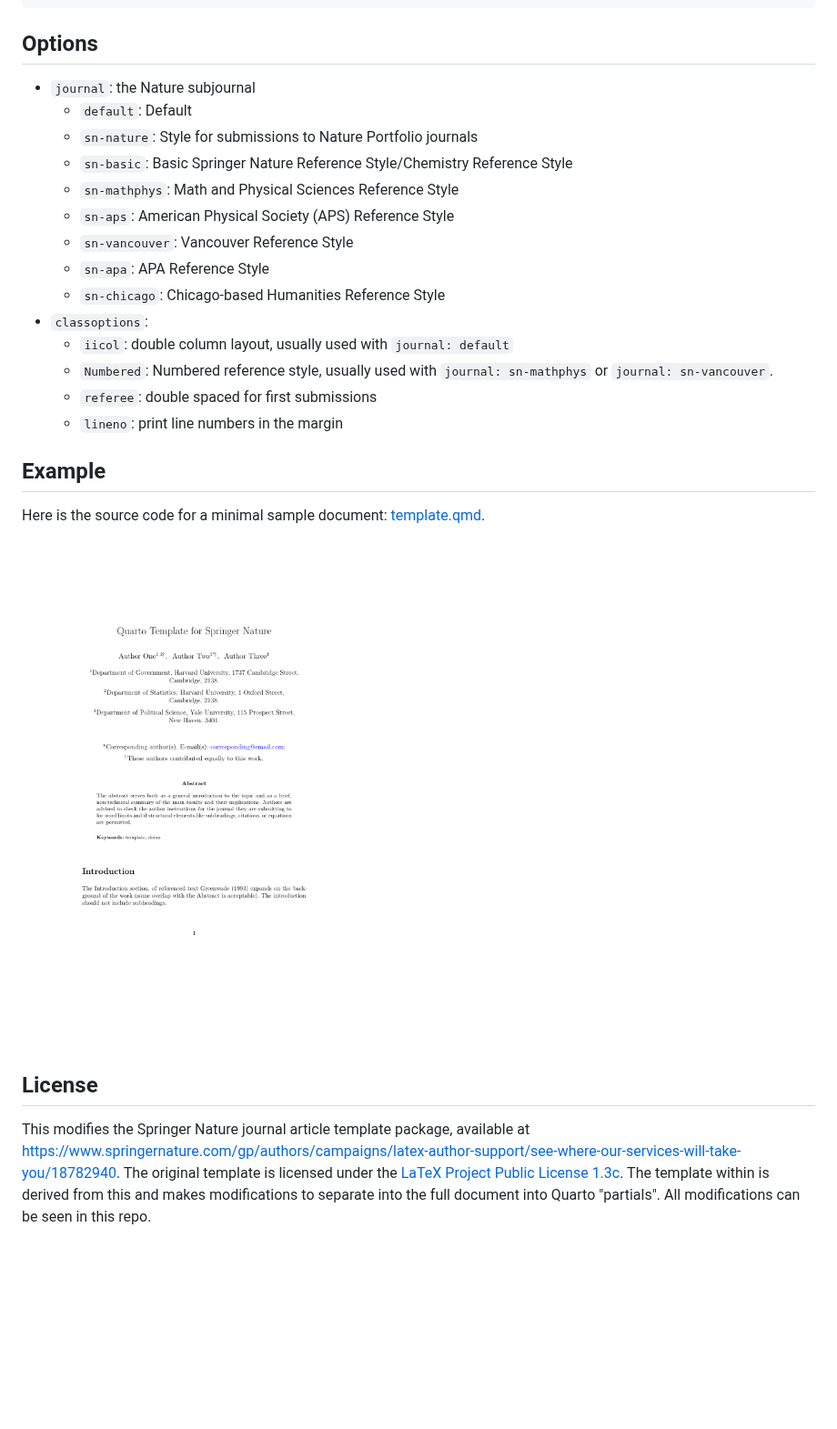
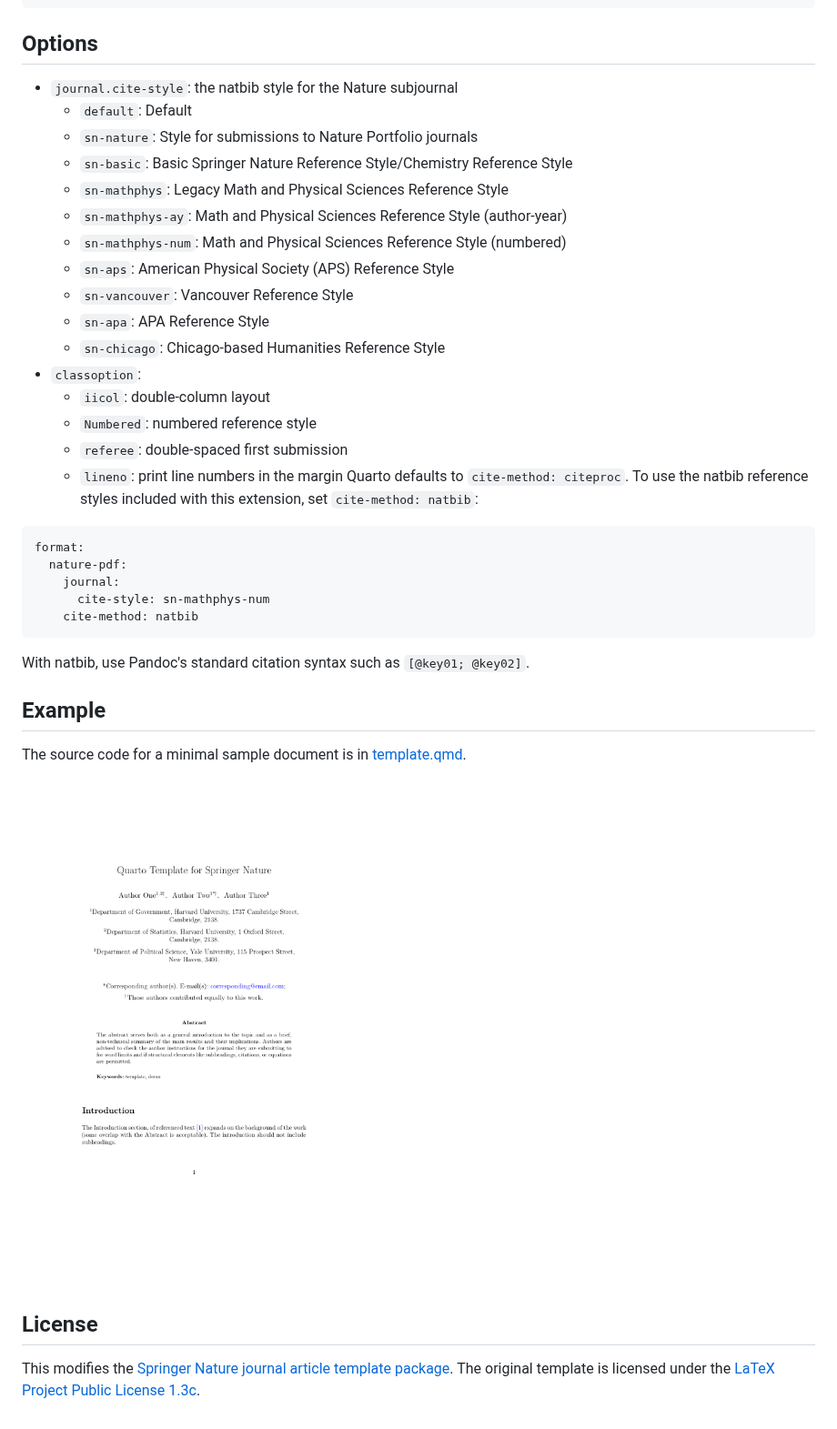
Before and after one commit to christopherkenny/nature, a Markdown page: README.md, the part around one of its changes. Shown at 91% size. Drawn GitHub-style; pictures changed too: template_1.png; blank space fills up the shorter version.

Commit message:
work on #4

````diff
--- a/README.md
+++ b/README.md
@@ -28,29 +27,44 @@ format:
 
 ## Options
 
-- `journal`: the Nature subjournal
+- `journal.cite-style`: the natbib style for the Nature subjournal
   - `default`: Default
   - `sn-nature`: Style for submissions to Nature Portfolio journals
   - `sn-basic`: Basic Springer Nature Reference Style/Chemistry Reference Style
-  - `sn-mathphys`: Math and Physical Sciences Reference Style
+  - `sn-mathphys`: Legacy Math and Physical Sciences Reference Style
+  - `sn-mathphys-ay`: Math and Physical Sciences Reference Style (author-year)
+  - `sn-mathphys-num`: Math and Physical Sciences Reference Style (numbered)
   - `sn-aps`: American Physical Society (APS) Reference Style
   - `sn-vancouver`: Vancouver Reference Style
   - `sn-apa`: APA Reference Style
   - `sn-chicago`: Chicago-based Humanities Reference Style
-- `classoptions`:
-  - `iicol`: double column layout, usually used with `journal: default`
-  - `Numbered`: Numbered reference style, usually used with `journal: sn-mathphys` or `journal: sn-vancouver`.
-  - `referee`: double spaced for first submissions
+- `classoption`:
+  - `iicol`: double-column layout
+  - `Numbered`: numbered reference style
+  - `referee`: double-spaced first submission
   - `lineno`: print line numbers in the margin
+Quarto defaults to `cite-method: citeproc`. To use the natbib reference styles included with this extension, set `cite-method: natbib`:
+
+```yaml
+format:
+  nature-pdf:
+    journal:
+      cite-style: sn-mathphys-num
+    cite-method: natbib
+```
+
+With natbib, use Pandoc's standard citation syntax such as `[@key01; @key02]`.
 
 ## Example
 
-Here is the source code for a minimal sample document: [template.qmd](template.qmd).
+The source code for a minimal sample document is in [template.qmd](template.qmd).
 
-<!-- pdftools::pdf_convert('template.pdf',pages = 1) -->
+<!-- pdftools::pdf_convert('template.pdf', pages = 1) -->
 ![[template.qmd](template.qmd)](template_1.png)
 
 ## License
 
-This modifies the Springer Nature journal article template package, available at <https://www.springernature.com/gp/authors/campaigns/latex-author-support/see-where-our-services-will-take-you/18782940>.
-The original template is licensed under the [LaTeX Project Public License 1.3c](https://www.latex-project.org/lppl/lppl-1-3c/). The template within is derived from this and makes modifications to separate into the full document into Quarto "partials". All modifications can be seen in this repo.
+This modifies the [Springer Nature journal article template package][springer-template].
+The original template is licensed under the [LaTeX Project Public License 1.3c](https://www.latex-project.org/lppl/lppl-1-3c/).
+
+[springer-template]: https://www.springernature.com/gp/authors/campaigns/latex-author-support/see-where-our-services-will-take-you/18782940
````
Also changed, not shown: other parts of README.md (+0 -1 lines), 10 other files.
